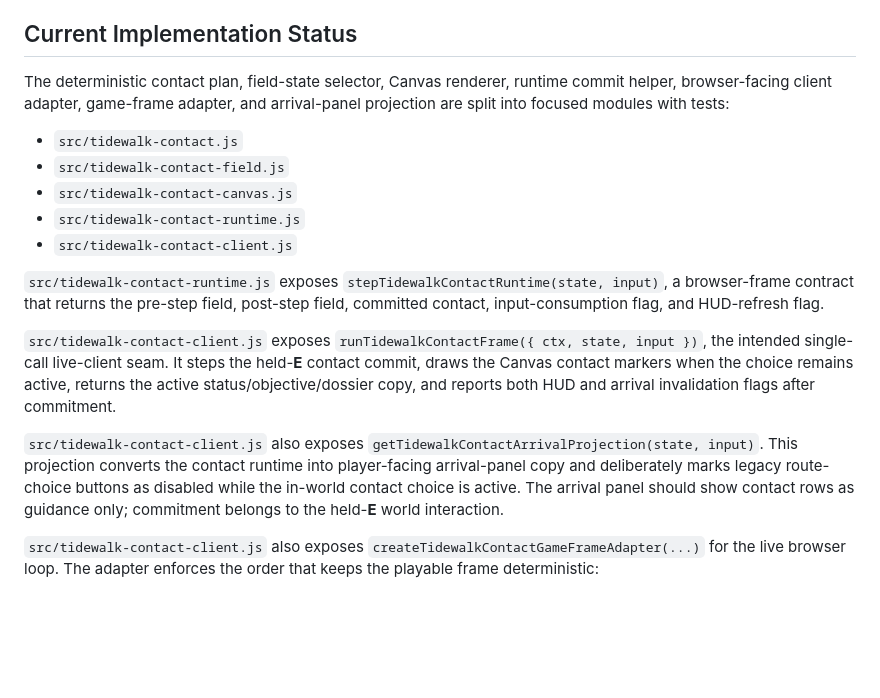
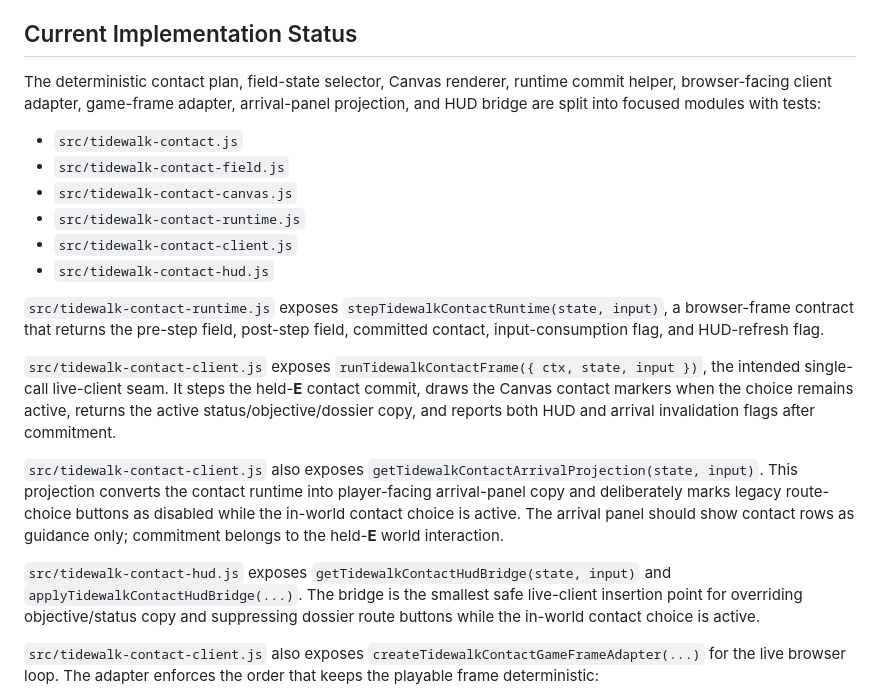
Before and after one commit to mikelaurenzo7-collab/codex-game, a Markdown page: docs/TIDEWALK_CONTACTS.md, the part around the change. GitHub-like rendering; blank space fills up the shorter version.

Commit message:
Document Tidewalk contact HUD bridge

```diff
--- a/docs/TIDEWALK_CONTACTS.md
+++ b/docs/TIDEWALK_CONTACTS.md
@@ -24,19 +24,22 @@ Visual hierarchy: cold underpier countermark, dark hostile ring, red-black threa
 
 ## Current Implementation Status
 
-The deterministic contact plan, field-state selector, Canvas renderer, runtime commit helper, browser-facing client adapter, game-frame adapter, and arrival-panel projection are split into focused modules with tests:
+The deterministic contact plan, field-state selector, Canvas renderer, runtime commit helper, browser-facing client adapter, game-frame adapter, arrival-panel projection, and HUD bridge are split into focused modules with tests:
 
 - `src/tidewalk-contact.js`
 - `src/tidewalk-contact-field.js`
 - `src/tidewalk-contact-canvas.js`
 - `src/tidewalk-contact-runtime.js`
 - `src/tidewalk-contact-client.js`
+- `src/tidewalk-contact-hud.js`
 
 `src/tidewalk-contact-runtime.js` exposes `stepTidewalkContactRuntime(state, input)`, a browser-frame contract that returns the pre-step field, post-step field, committed contact, input-consumption flag, and HUD-refresh flag.
 
 `src/tidewalk-contact-client.js` exposes `runTidewalkContactFrame({ ctx, state, input })`, the intended single-call live-client seam. It steps the held-**E** contact commit, draws the Canvas contact markers when the choice remains active, returns the active status/objective/dossier copy, and reports both HUD and arrival invalidation flags after commitment.
 
 `src/tidewalk-contact-client.js` also exposes `getTidewalkContactArrivalProjection(state, input)`. This projection converts the contact runtime into player-facing arrival-panel copy and deliberately marks legacy route-choice buttons as disabled while the in-world contact choice is active. The arrival panel should show contact rows as guidance only; commitment belongs to the held-**E** world interaction.
+
+`src/tidewalk-contact-hud.js` exposes `getTidewalkContactHudBridge(state, input)` and `applyTidewalkContactHudBridge(...)`. The bridge is the smallest safe live-client insertion point for overriding objective/status copy and suppressing dossier route buttons while the in-world contact choice is active.
 
 `src/tidewalk-contact-client.js` also exposes `createTidewalkContactGameFrameAdapter(...)` for the live browser loop. The adapter enforces the order that keeps the playable frame deterministic:
 
```
